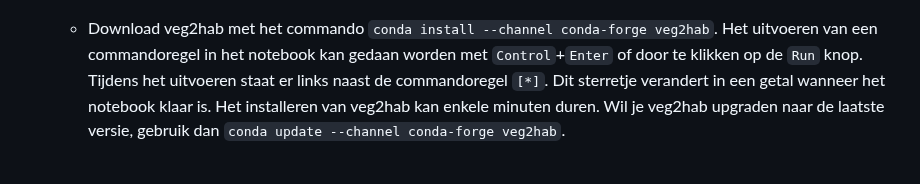
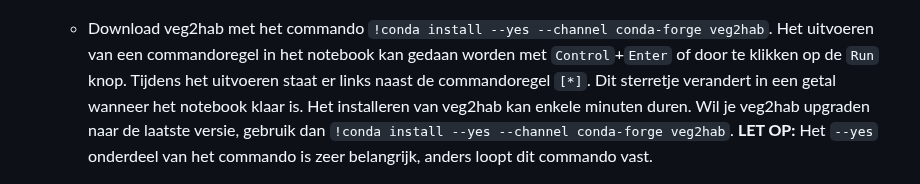
Before and after one commit to Spheer-ai/veg2hab, a Markdown page: README.md, the part around the change. GitHub-like rendering.

```diff
--- a/README.md
+++ b/README.md
@@ -74,7 +74,7 @@ Veg2hab is ontwikkeld voor en getest in ArcGIS Pro versie 3.0 en hoger. De insta
     - Klik op 'New notebook' en wacht tot deze is opgestart. Dit kan tot een minuut duren.
 
         <img src="https://github.com/Spheer-ai/veg2hab/raw/master/images/new_notebook.png" alt="new notebook" width="400"/>
-    - Download veg2hab met het commando `conda install --channel conda-forge veg2hab`. Het uitvoeren van een commandoregel in het notebook kan gedaan worden met `Control`+`Enter` of door te klikken op de `Run` knop. Tijdens het uitvoeren staat er links naast de commandoregel `[*]`. Dit sterretje verandert in een getal wanneer het notebook klaar is. Het installeren van veg2hab kan enkele minuten duren. Wil je veg2hab upgraden naar de laatste versie, gebruik dan `conda update --channel conda-forge veg2hab`.
+    - Download veg2hab met het commando `!conda install --yes --channel conda-forge veg2hab`. Het uitvoeren van een commandoregel in het notebook kan gedaan worden met `Control`+`Enter` of door te klikken op de `Run` knop. Tijdens het uitvoeren staat er links naast de commandoregel `[*]`. Dit sterretje verandert in een getal wanneer het notebook klaar is. Het installeren van veg2hab kan enkele minuten duren. Wil je veg2hab upgraden naar de laatste versie, gebruik dan `!conda install --yes --channel conda-forge veg2hab`. **LET OP:** Het `--yes` onderdeel van het commando is zeer belangrijk, anders loopt dit commando vast.
 
         <img src="https://github.com/Spheer-ai/veg2hab/raw/master/images/notebook_prompts.png" alt="prompts in notebook to install veg2hab" width="400"/>
  5. Activeer veg2hab in het notebook met het commando `import veg2hab`.
```
